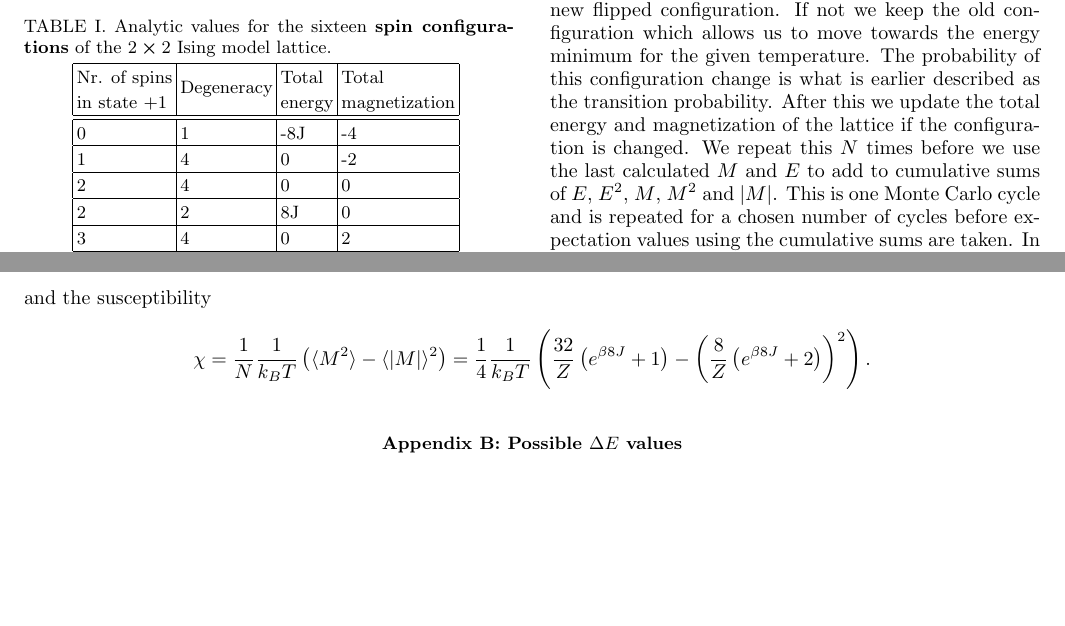
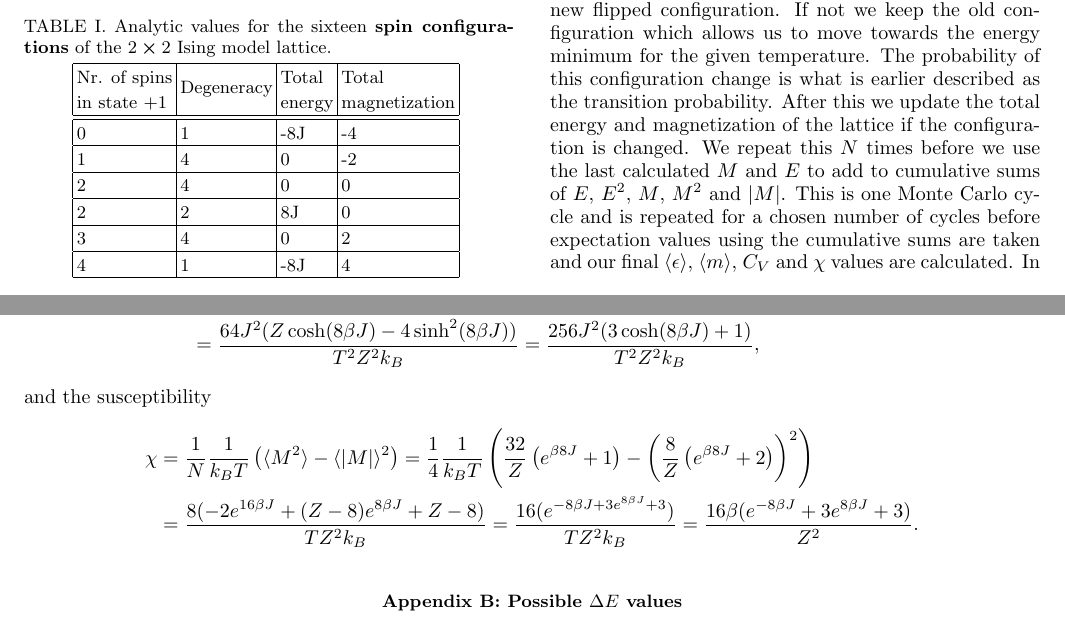
Before and after one commit to Fslippe/FYS4150, a LaTeX paper (project4/latex/project4.tex): two parts of pages 2 and 12 of 14, joined at a grey line, cut so that both start at the same text, the shorter picture padded with empty space. Compiled offline with pdfLaTeX; a LaTeX package or settings file that is missing is left out.

Commit message:
final commit?

```diff
--- a/project4/latex/project4.tex
+++ b/project4/latex/project4.tex
@@ -148,7 +148,7 @@ Analytical solutions to these can also be found in appendix \ref{appendix:analyt
 \subsection*{Markov chain Monte Carlo and the metropolis algorithm}
 The Markov Chain Monte Carlo method with the metropolis algorithm requires both detailed balance and ergodicity. This means that every transition in the system we are looking at is reversible, aperiodic and positive recurrent. For the Ising model the metropolis algorithm defines a transition probability as a function of energy difference between the previous and new state which ends up fulfilling the detailed balance. This probability is expressed in equation \ref{eq:prob_dist} and also fulfills ergodicity since every new change of the system is independent of every other change that has been or will be performed.
 
-A flow chart of the Metropolis algorithm can be found in appendix \ref{appendix:metro}, and is described as follows. We start with an initial energy computed from the random or ordered initial configuration of spins. We randomly flip one spin and calculate a temporary energy which we use to calculate $\Delta E$. $\Delta E$ can take 5 different values which gives us the possibility to use the returned value as an index that matches with the pre-calculated $w= e^{-\beta \Delta E}$. We then check if $w$ is larger or equal to a random number $r$ from the uniform distribution [0,1] and if so, we accept the new flipped configuration. If not we keep the old configuration which allows us to move towards the energy minimum for the given temperature. The probability of this configuration change is what is earlier described as the transition probability. After this we update the total energy and magnetization of the lattice if the configuration is changed. We repeat this $N$ times before we use the last calculated $M$ and $E$ to add to cumulative sums of $E$, $E^2$, $M$, $M^2$ and $|M|$. This is one Monte Carlo cycle and is repeated for a chosen number of cycles before expectation values using the cumulative sums are taken. In total the metropolis algorithm together with the Monte Carlo sampling becomes a Markov Chain. This is how the probability to transition to a new state only is dependent on the current spin configuration and following energy and magnetization.
+A flow chart of the Metropolis algorithm can be found in appendix \ref{appendix:metro}, and is described as follows. We start with an initial energy computed from the random or ordered initial configuration of spins. We randomly flip one spin and calculate a temporary energy which we use to calculate $\Delta E$. $\Delta E$ can take 5 different values which gives us the possibility to use the returned value as an index that matches with the pre-calculated $w= e^{-\beta \Delta E}$. We then check if $w$ is larger or equal to a random number $r$ from the uniform distribution [0,1] and if so, we accept the new flipped configuration. If not we keep the old configuration which allows us to move towards the energy minimum for the given temperature. The probability of this configuration change is what is earlier described as the transition probability. After this we update the total energy and magnetization of the lattice if the configuration is changed. We repeat this $N$ times before we use the last calculated $M$ and $E$ to add to cumulative sums of $E$, $E^2$, $M$, $M^2$ and $|M|$. This is one Monte Carlo cycle and is repeated for a chosen number of cycles before expectation values using the cumulative sums are taken and our final $\langle \epsilon \rangle$, $\langle m \rangle$, $C_V$ and $\chi$ values are calculated. In total the metropolis algorithm together with the Monte Carlo sampling becomes a Markov Chain. This is how the probability to transition to a new state only is dependent on the current spin configuration and following energy and magnetization.
 
 \subsection*{Random number generation}
 For our random number $r$ in the interval [0,1] we use a Mersenne Twister generator. This generator has a period of $2^{199937}$ which defines how long it continues before repeating itself \cite{SHEMA201071}. This means that we will not run into any problems with a random number being repeated, which may compromise our performance.
@@ -527,8 +529,12 @@ Finally, we find analytical expressions for the specific heat capacity
 \end{align*}
 and the susceptibility
 \begin{align*}
-    \chi = \frac{1}{N} \frac{1}{k_B T} \left( \langle M^2 \rangle - \langle |M| \rangle^2 \right)
-    = \frac{1}{4} \frac{1}{k_B T} \left( \frac{32}{Z} \left( e^{\beta 8J} + 1 \right) - \left( \frac{8}{Z} \left( e^{\beta 8J} + 2 \right) \right)^2 \right).
+    \chi &= \frac{1}{N} \frac{1}{k_B T} \left( \langle M^2 \rangle - \langle |M| \rangle^2 \right)
+    = \frac{1}{4} \frac{1}{k_B T} \left( \frac{32}{Z} \left( e^{\beta 8J} + 1 \right) - \left( \frac{8}{Z} \left( e^{\beta 8J} + 2 \right) \right)^2 \right) \\
+    &= \frac{8(-2 e^{16\beta J} + (Z-8) e^{8\beta J} + Z - 8)}{T Z^2 k_B}
+    = \frac{16(e^{-8 \beta J + 3 e^{8 \beta J} + 3})}{T Z^2 k_B}
+    = \frac{16 \beta (e^{-8 \beta J} + 3 e^{8 \beta J} + 3)}{ Z^2}
+    .
 \end{align*}
 
 
```
Also changed, not shown: project4/latex/project4.pdf, project4/latex/project4.tex (12 more changed lines).
